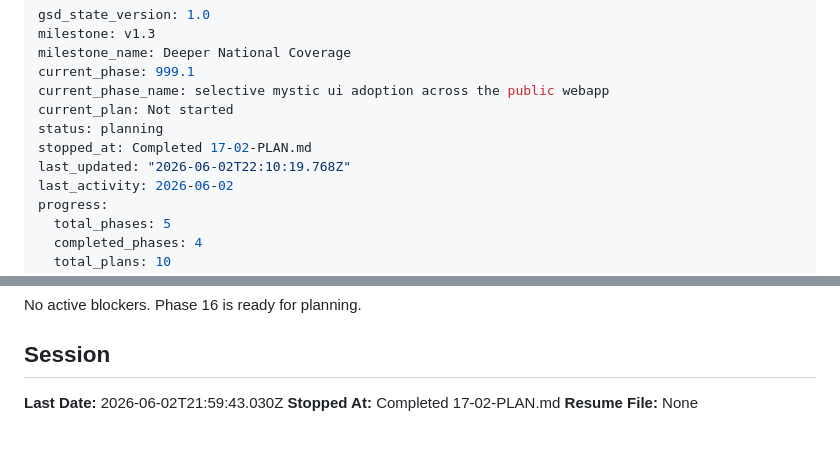
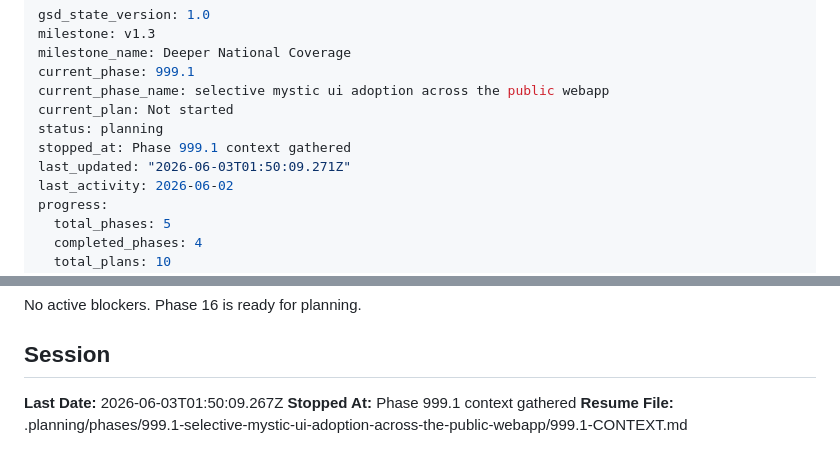
Before and after one commit to pRizz/bitcoin-bond-proposal, a Markdown page: .planning/STATE.md, 2 parts joined by grey strips. Rendered like a GitHub page.

Commit message:
docs(state): record phase 999.1 context session

```diff
--- a/.planning/STATE.md
+++ b/.planning/STATE.md
@@ -6,8 +6,8 @@ current_phase: 999.1
 current_phase_name: selective mystic ui adoption across the public webapp
 current_plan: Not started
 status: planning
-stopped_at: Completed 17-02-PLAN.md
-last_updated: "2026-06-02T22:10:19.768Z"
+stopped_at: Phase 999.1 context gathered
+last_updated: "2026-06-03T01:50:09.271Z"
 last_activity: 2026-06-02
 progress:
   total_phases: 5
@@ -116,6 +116,6 @@ Phase 16 is ready for planning.
 
 ## Session
 
-**Last Date:** 2026-06-02T21:59:43.030Z
-**Stopped At:** Completed 17-02-PLAN.md
-**Resume File:** None
+**Last Date:** 2026-06-03T01:50:09.267Z
+**Stopped At:** Phase 999.1 context gathered
+**Resume File:** .planning/phases/999.1-selective-mystic-ui-adoption-across-the-public-webapp/999.1-CONTEXT.md
```
